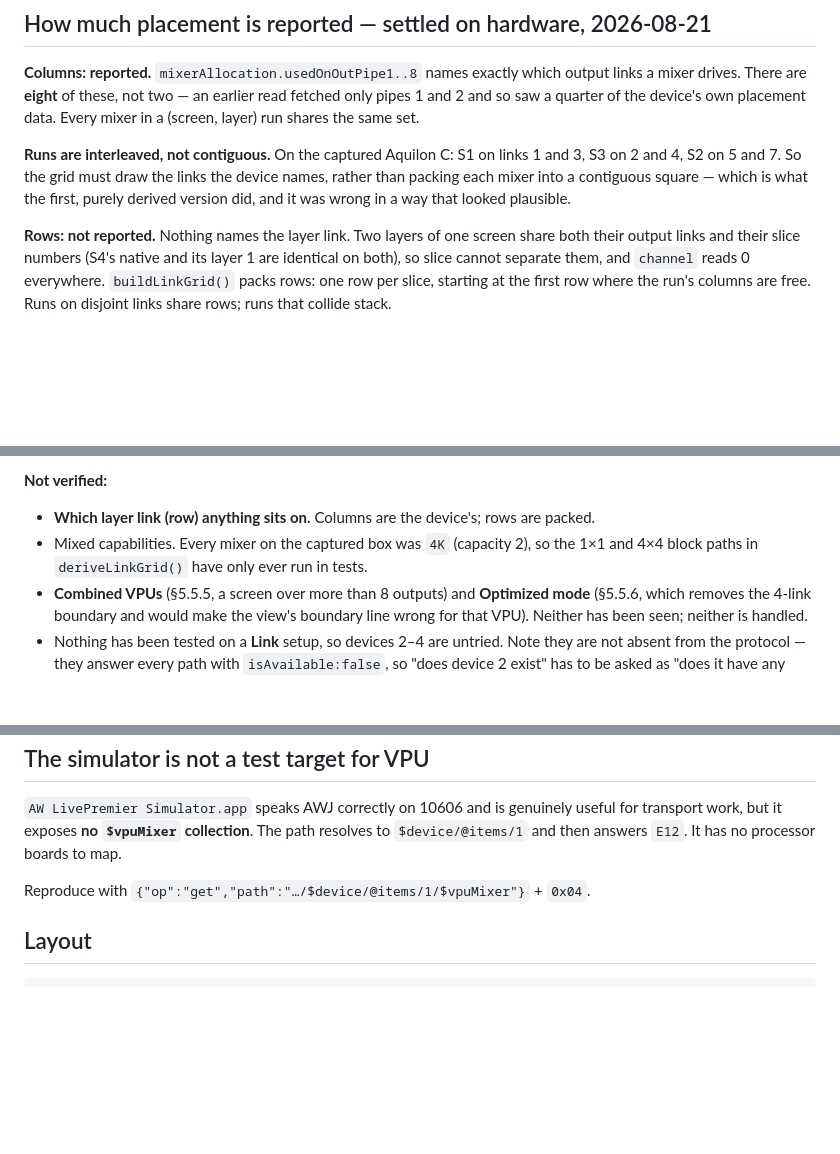
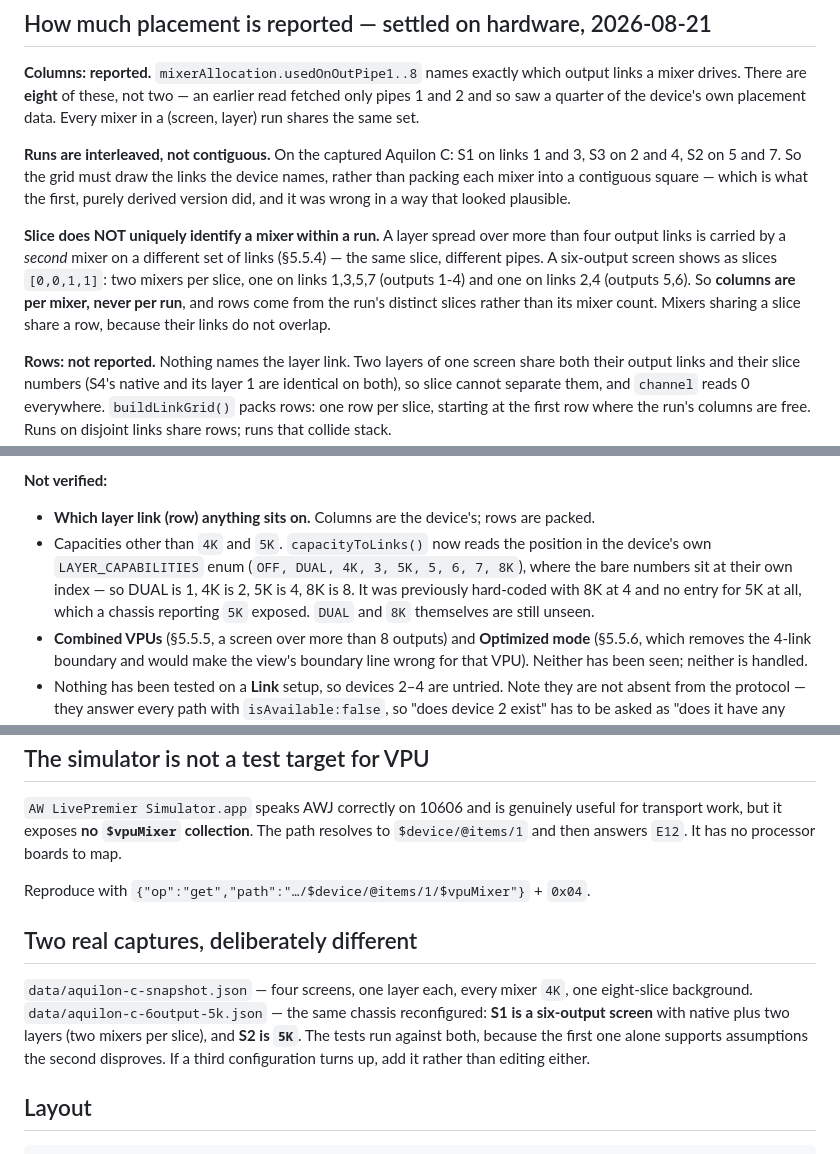
Before and after one commit to stoatworks-labs/aquilon-vpu-map, a Markdown page: AGENTS.md, 3 parts joined by grey strips. Rendered like a GitHub page; blank space fills up the shorter version.

````diff
--- a/AGENTS.md
+++ b/AGENTS.md
@@ -63,6 +63,14 @@ in a (screen, layer) run shares the same set.
 rather than packing each mixer into a contiguous square — which is what the first,
 purely derived version did, and it was wrong in a way that looked plausible.
 
+**Slice does NOT uniquely identify a mixer within a run.** A layer spread over more
+than four output links is carried by a *second* mixer on a different set of links
+(§5.5.4) — the same slice, different pipes. A six-output screen shows as slices
+`[0,0,1,1]`: two mixers per slice, one on links 1,3,5,7 (outputs 1-4) and one on links
+2,4 (outputs 5,6). So **columns are per mixer, never per run**, and rows come from the
+run's distinct slices rather than its mixer count. Mixers sharing a slice share a row,
+because their links do not overlap.
+
 **Rows: not reported.** Nothing names the layer link. Two layers of one screen share
 both their output links and their slice numbers (S4's native and its layer 1 are
 identical on both), so slice cannot separate them, and `channel` reads 0 everywhere.
@@ -122,8 +130,11 @@ leaf-read-only limitation entirely.
 **Not verified:**
 
 - **Which layer link (row) anything sits on.** Columns are the device's; rows are packed.
-- Mixed capabilities. Every mixer on the captured box was `4K` (capacity 2), so the
-  1×1 and 4×4 block paths in `deriveLinkGrid()` have only ever run in tests.
+- Capacities other than `4K` and `5K`. `capacityToLinks()` now reads the position in
+  the device's own `LAYER_CAPABILITIES` enum (`OFF, DUAL, 4K, 3, 5K, 5, 6, 7, 8K`),
+  where the bare numbers sit at their own index — so DUAL is 1, 4K is 2, 5K is 4, 8K
+  is 8. It was previously hard-coded with 8K at 4 and no entry for 5K at all, which a
+  chassis reporting `5K` exposed. `DUAL` and `8K` themselves are still unseen.
 - **Combined VPUs** (§5.5.5, a screen over more than 8 outputs) and **Optimized mode**
   (§5.5.6, which removes the 4-link boundary and would make the view's boundary line
   wrong for that VPU). Neither has been seen; neither is handled.
@@ -152,6 +163,15 @@ transport work, but it exposes **no `$vpuMixer` collection**. The path resolves
 
 Reproduce with `{"op":"get","path":"…/$device/@items/1/$vpuMixer"}` + `0x04`.
 
+## Two real captures, deliberately different
+
+`data/aquilon-c-snapshot.json` — four screens, one layer each, every mixer `4K`, one
+eight-slice background. `data/aquilon-c-6output-5k.json` — the same chassis
+reconfigured: **S1 is a six-output screen** with native plus two layers (two mixers per
+slice), and **S2 is `5K`**. The tests run against both, because the first one alone
+supports assumptions the second disproves. If a third configuration turns up, add it
+rather than editing either.
+
 ## Layout
 
 ```
````
Also changed, not shown: README.md (+18 -10 lines), docs/link-grid.png, 5 other files.
